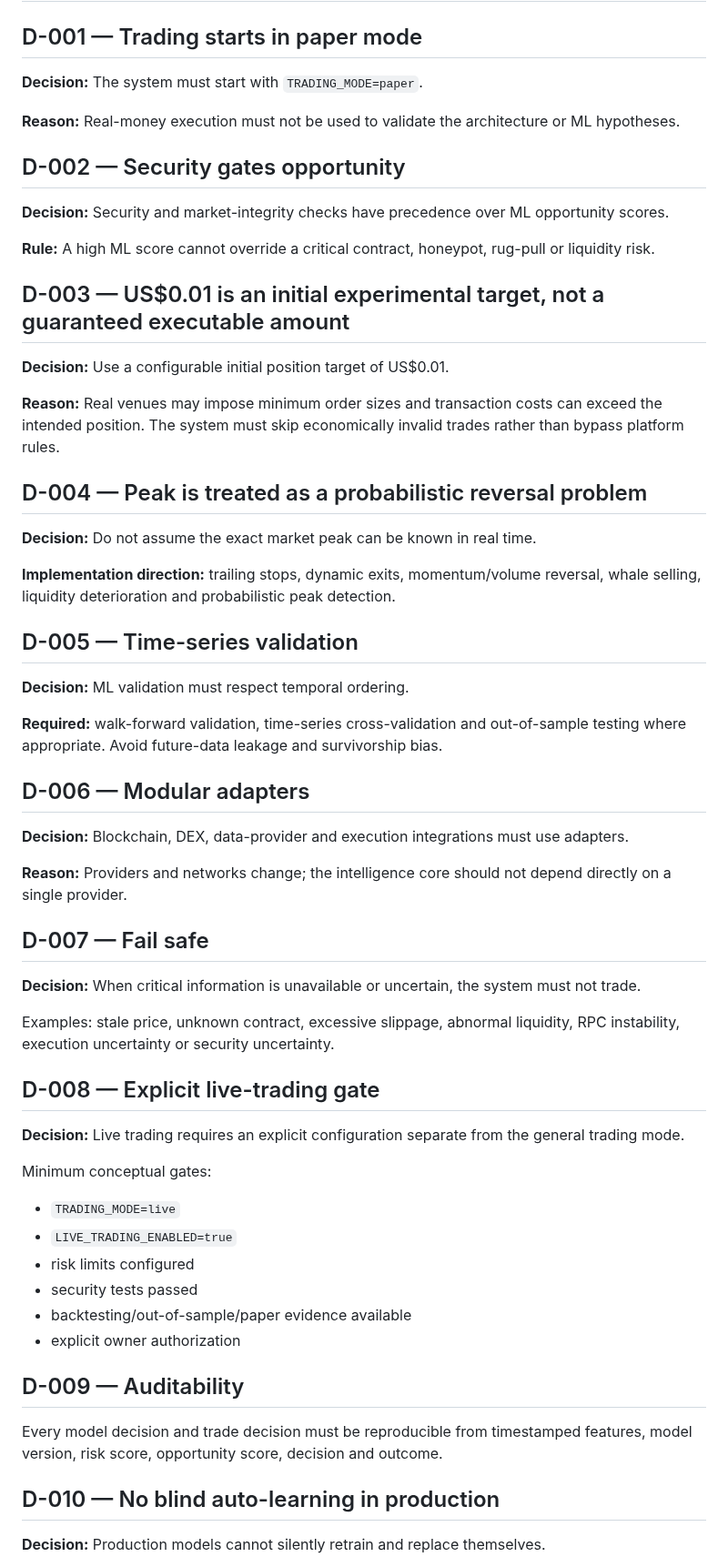
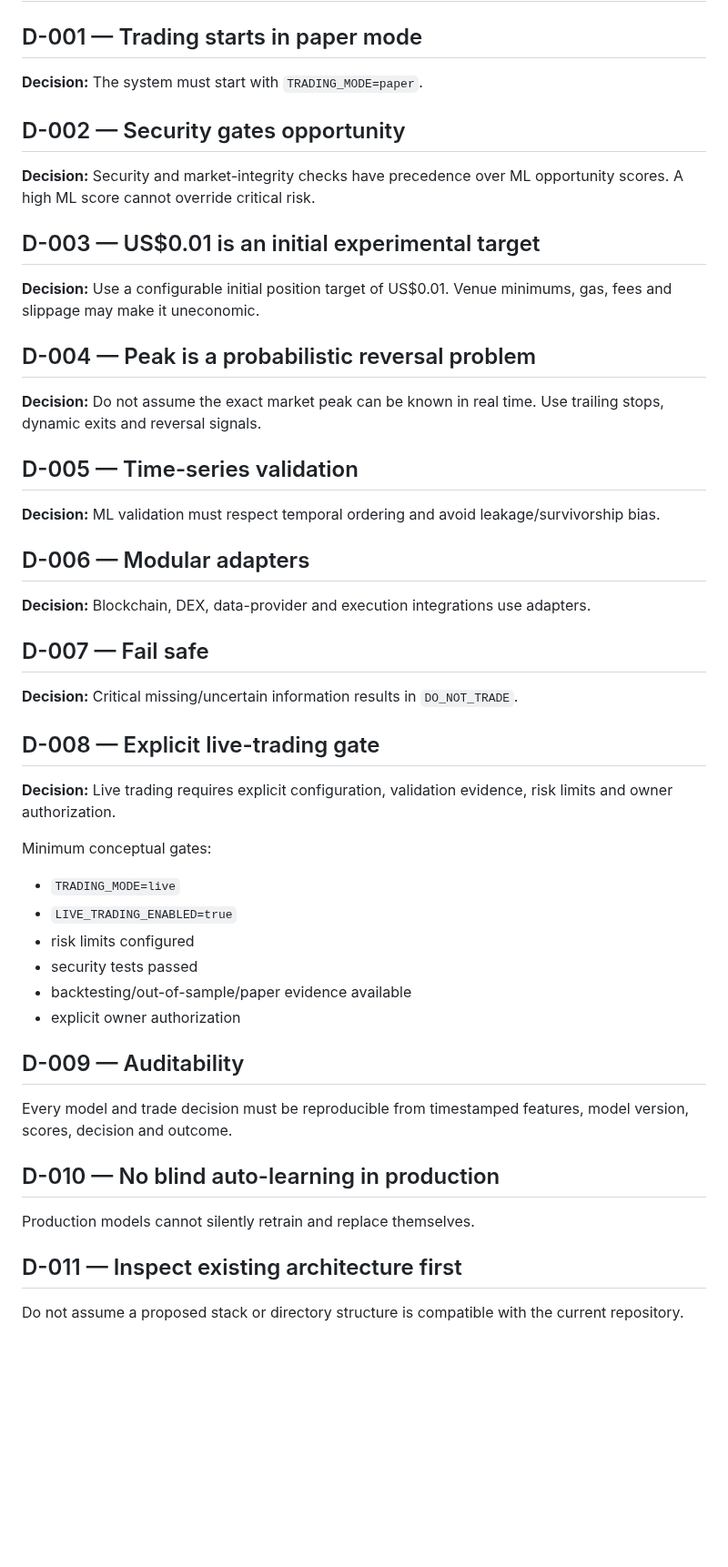
Before and after one commit to tiagodeazevedoferreira/BrAInChain_v227082026, a Markdown page: CRYPTO_AUTONOMOUS_TRADING/DECISIONS.md, the part around one of its changes. Shown at 91% size. Rendered like a GitHub page; blank space fills up the shorter version.

```diff
--- a/CRYPTO_AUTONOMOUS_TRADING/DECISIONS.md
+++ b/CRYPTO_AUTONOMOUS_TRADING/DECISIONS.md
@@ -1,50 +1,28 @@
 # Decisions — Autonomous Crypto Launch Intelligence & Trading
 
 ## D-001 — Trading starts in paper mode
-
 **Decision:** The system must start with `TRADING_MODE=paper`.
 
-**Reason:** Real-money execution must not be used to validate the architecture or ML hypotheses.
+## D-002 — Security gates opportunity
+**Decision:** Security and market-integrity checks have precedence over ML opportunity scores. A high ML score cannot override critical risk.
 
-## D-002 — Security gates opportunity
+## D-003 — US$0.01 is an initial experimental target
+**Decision:** Use a configurable initial position target of US$0.01. Venue minimums, gas, fees and slippage may make it uneconomic.
 
-**Decision:** Security and market-integrity checks have precedence over ML opportunity scores.
-
-**Rule:** A high ML score cannot override a critical contract, honeypot, rug-pull or liquidity risk.
-
-## D-003 — US$0.01 is an initial experimental target, not a guaranteed executable amount
-
-**Decision:** Use a configurable initial position target of US$0.01.
-
-**Reason:** Real venues may impose minimum order sizes and transaction costs can exceed the intended position. The system must skip economically invalid trades rather than bypass platform rules.
-
-## D-004 — Peak is treated as a probabilistic reversal problem
-
-**Decision:** Do not assume the exact market peak can be known in real time.
-
-**Implementation direction:** trailing stops, dynamic exits, momentum/volume reversal, whale selling, liquidity deterioration and probabilistic peak detection.
+## D-004 — Peak is a probabilistic reversal problem
+**Decision:** Do not assume the exact market peak can be known in real time. Use trailing stops, dynamic exits and reversal signals.
 
 ## D-005 — Time-series validation
-
-**Decision:** ML validation must respect temporal ordering.
-
-**Required:** walk-forward validation, time-series cross-validation and out-of-sample testing where appropriate. Avoid future-data leakage and survivorship bias.
+**Decision:** ML validation must respect temporal ordering and avoid leakage/survivorship bias.
 
 ## D-006 — Modular adapters
-
-**Decision:** Blockchain, DEX, data-provider and execution integrations must use adapters.
-
-**Reason:** Providers and networks change; the intelligence core should not depend directly on a single provider.
+**Decision:** Blockchain, DEX, data-provider and execution integrations use adapters.
 
 ## D-007 — Fail safe
-
-**Decision:** When critical information is unavailable or uncertain, the system must not trade.
-
-Examples: stale price, unknown contract, excessive slippage, abnormal liquidity, RPC instability, execution uncertainty or security uncertainty.
+**Decision:** Critical missing/uncertain information results in `DO_NOT_TRADE`.
 
 ## D-008 — Explicit live-trading gate
-
-**Decision:** Live trading requires an explicit configuration separate from the general trading mode.
+**Decision:** Live trading requires explicit configuration, validation evidence, risk limits and owner authorization.
 
 Minimum conceptual gates:
 - `TRADING_MODE=live`
@@ -55,10 +33,11 @@ Minimum conceptual gates:
 - explicit owner authorization
 
 ## D-009 — Auditability
-
-Every model decision and trade decision must be reproducible from timestamped features, model version, risk score, opportunity score, decision and outcome.
+Every model and trade decision must be reproducible from timestamped features, model version, scores, decision and outcome.
 
 ## D-010 — No blind auto-learning in production
+Production models cannot silently retrain and replace themselves.
 
-**Decision:** Production models cannot silently retrain and replace themselves.
+## D-011 — Inspect existing architecture first
+Do not assume a proposed stack or directory structure is compatible with the current repository.
 
```
Also changed, not shown: other parts of CRYPTO_AUTONOMOUS_TRADING/DECISIONS.md (+13 -26 lines).
